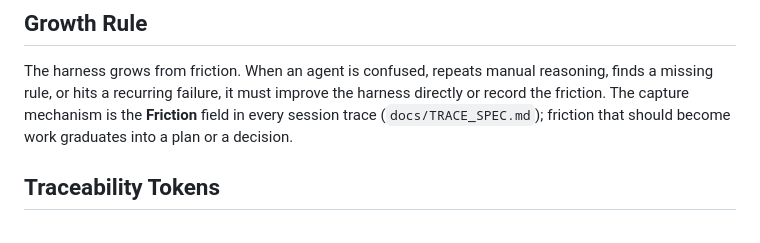
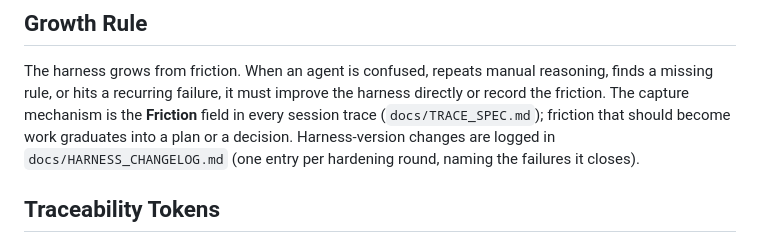
Before and after one commit to bryanphan66/loop-harness, a Markdown page: harness/docs/HARNESS.md, the part around the change. GitHub-like rendering.

```diff
--- a/harness/docs/HARNESS.md
+++ b/harness/docs/HARNESS.md
@@ -153,7 +153,9 @@ The harness grows from friction. When an agent is confused, repeats manual
 reasoning, finds a missing rule, or hits a recurring failure, it must improve the
 harness directly or record the friction. The capture mechanism is the **Friction**
 field in every session trace (`docs/TRACE_SPEC.md`); friction that should become
-work graduates into a plan or a decision.
+work graduates into a plan or a decision. Harness-version changes are logged in
+`docs/HARNESS_CHANGELOG.md` (one entry per hardening round, naming the failures
+it closes).
 
 ## Traceability Tokens
 
```
Also changed, not shown: harness/docs/HARNESS_CHANGELOG.md (added, +47 -0 lines), plans/reports/harness-hardening-v3-report.md (added, +53 -0 lines).
